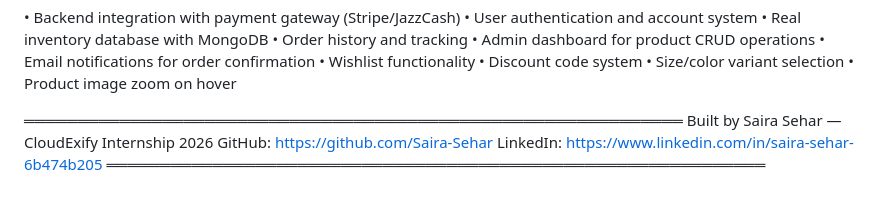
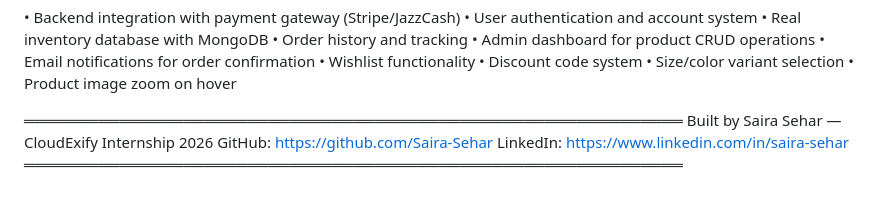
Before and after one commit to Saira-Sehar/CloudExify-Project-2, a Markdown page: README.md, the part around the change. GitHub-like rendering.

```diff
--- a/README.md
+++ b/README.md
@@ -250,5 +250,5 @@ Planned enhancements for future versions:
 ══════════════════════════════════════════════════════════════
   Built by Saira Sehar — CloudExify Internship 2026
   GitHub: https://github.com/Saira-Sehar
-  LinkedIn: https://www.linkedin.com/in/saira-sehar-6b474b205
+  LinkedIn: https://www.linkedin.com/in/saira-sehar
 ══════════════════════════════════════════════════════════════
```
